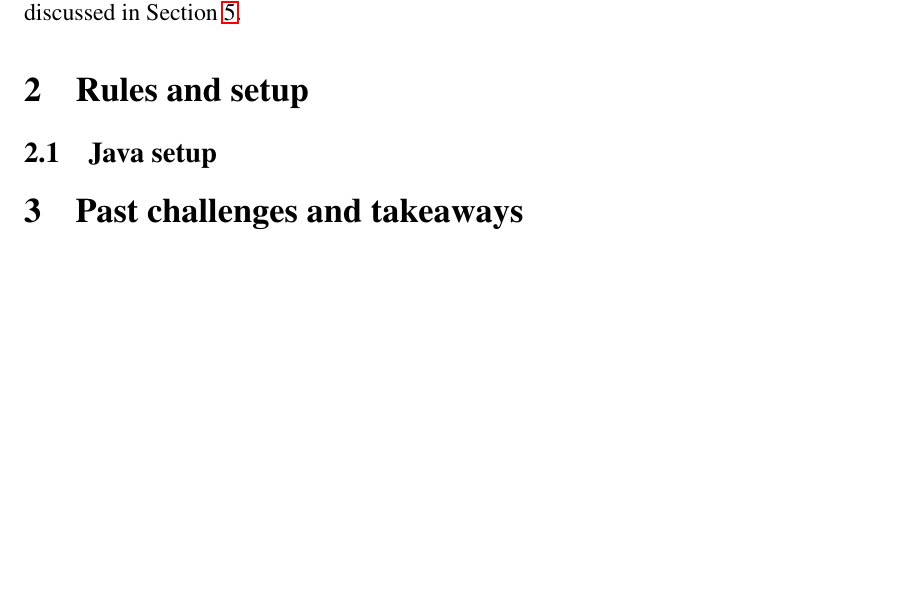
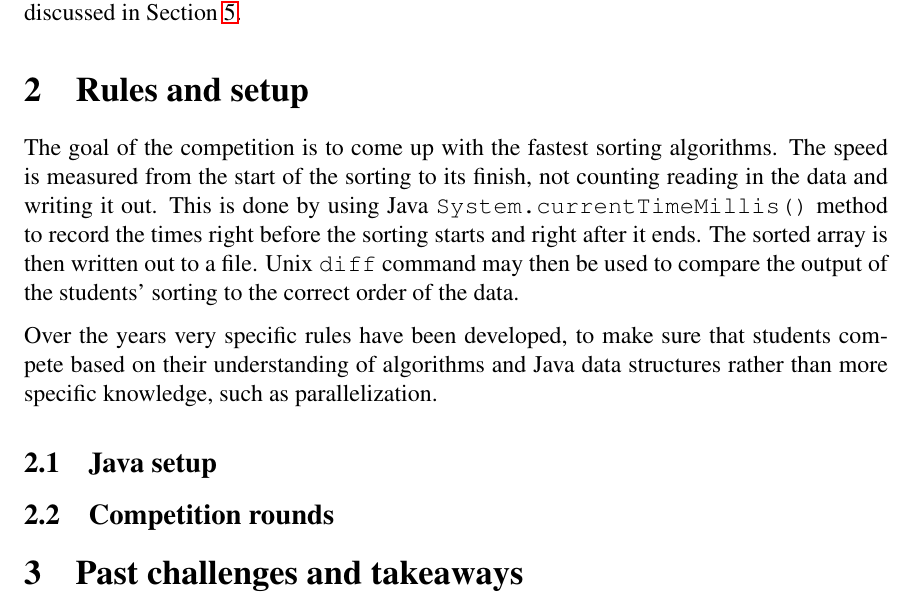
Before and after one commit to elenam/MICS2026SortingCompetitionPaper, a LaTeX document (MICS2026Sorting.tex): part of page 3 of 3, cut so that both start at the same text, the shorter picture padded with empty space. Compiled offline with pdfLaTeX.

Commit message:
started section in rules and setup

```diff
--- a/MICS2026Sorting.tex
+++ b/MICS2026Sorting.tex
@@ -140,8 +140,16 @@ Over the years the competition became a tradition that extends to more than just
 In the remainder of the paper I will detail the rules and the setup in Section~\ref{sec:rules}, list some of the challenges and the takeaways in Section~\ref{sec:past}, and discuss the role of the sorting competition in Morris CSci community in Section~\ref{sec:community}. Conclusions and future directions are discussed in Section~\ref{sec:conclusions}.
 
 \section{Rules and setup}\label{sec:rules}
+The goal of the competition is to come up with the fastest sorting algorithms. The speed is measured from the start of the sorting to its finish, not counting reading in the data and writing it out. This is done by using Java \texttt{System.currentTimeMillis()} method to record the times right before the sorting starts and right after it ends. The sorted array is then written out to a file.
+Unix \texttt{diff} command may then be used to compare the output of the students' sorting to the correct order of the data.
+
+Over the years very specific rules have been developed, to make sure that students compete based on their understanding of algorithms and Java data structures rather than more specific knowledge, such as parallelization.
+
+
 
 \subsection{Java setup}\label{subsec:java-setup}
+
+\subsection{Competition rounds}\label{subsec:rounds}
 
 \section{Past challenges and takeaways}\label{sec:past}
 
```
